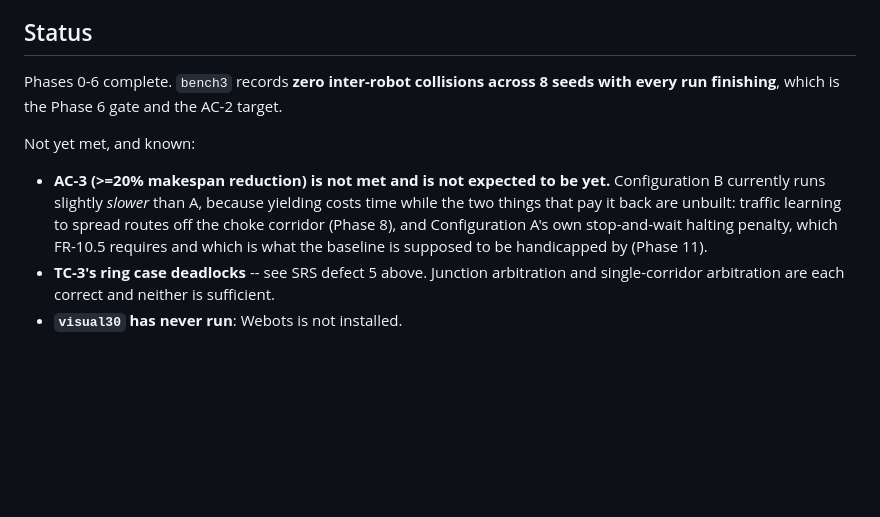
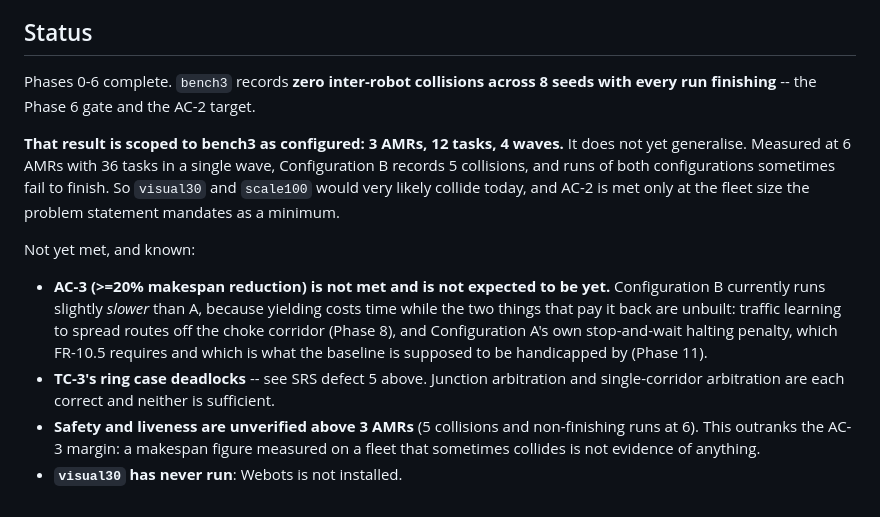
Before and after one commit to Manibalan1270/sih, a Markdown page: README.md, the part around the change. Rendered like a GitHub page; blank space fills up the shorter version.

Commit message:
Correct the scope of the Phase 6 zero-collision claim
The committed claim was broader than the evidence. "Zero collisions across 8
seeds" holds for bench3 as configured -- 3 AMRs, 12 tasks, 4 waves -- and does
not generalise: measured at 6 AMRs with 36 tasks in one wave, Configuration B
records 5 collisions, and runs of both configurations sometimes fail to finish.

So AC-2 is met at the fleet size the problem statement mandates as a minimum, and
visual30 and scale100 would very likely collide today. Recorded in README.md as an
open item ranked above the AC-3 margin, since a makespan figure measured on a
fleet that sometimes collides is not evidence of anything.

No behavioural change; documentation only.

```diff
--- a/README.md
+++ b/README.md
@@ -118,7 +118,13 @@ All found while implementing; all should be corrected in v1.1.
 ## Status
 
 Phases 0-6 complete. `bench3` records **zero inter-robot collisions across 8
-seeds with every run finishing**, which is the Phase 6 gate and the AC-2 target.
+seeds with every run finishing** -- the Phase 6 gate and the AC-2 target.
+
+**That result is scoped to bench3 as configured: 3 AMRs, 12 tasks, 4 waves.** It
+does not yet generalise. Measured at 6 AMRs with 36 tasks in a single wave,
+Configuration B records 5 collisions, and runs of both configurations sometimes
+fail to finish. So `visual30` and `scale100` would very likely collide today, and
+AC-2 is met only at the fleet size the problem statement mandates as a minimum.
 
 Not yet met, and known:
 
@@ -130,4 +136,7 @@ Not yet met, and known:
   baseline is supposed to be handicapped by (Phase 11).
 - **TC-3's ring case deadlocks** -- see SRS defect 5 above. Junction arbitration
   and single-corridor arbitration are each correct and neither is sufficient.
+- **Safety and liveness are unverified above 3 AMRs** (5 collisions and
+  non-finishing runs at 6). This outranks the AC-3 margin: a makespan figure
+  measured on a fleet that sometimes collides is not evidence of anything.
 - **`visual30` has never run**: Webots is not installed.
```
